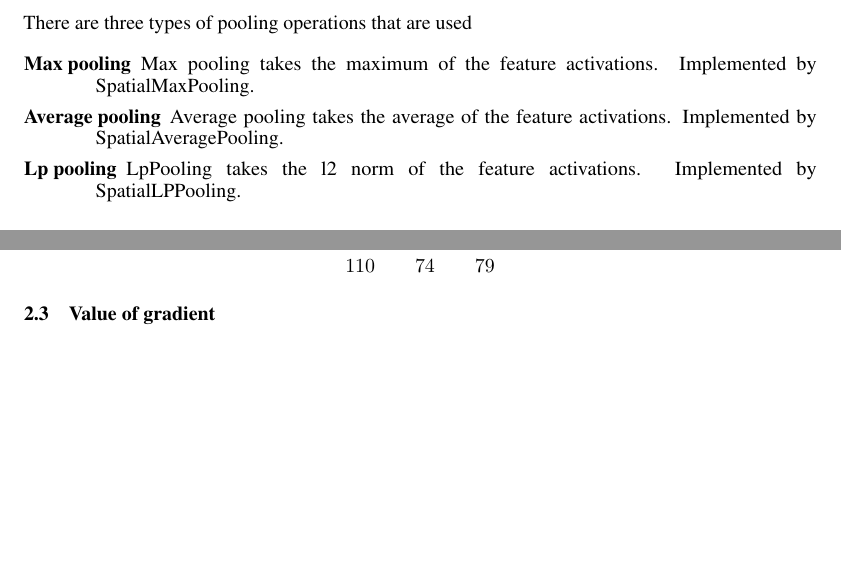
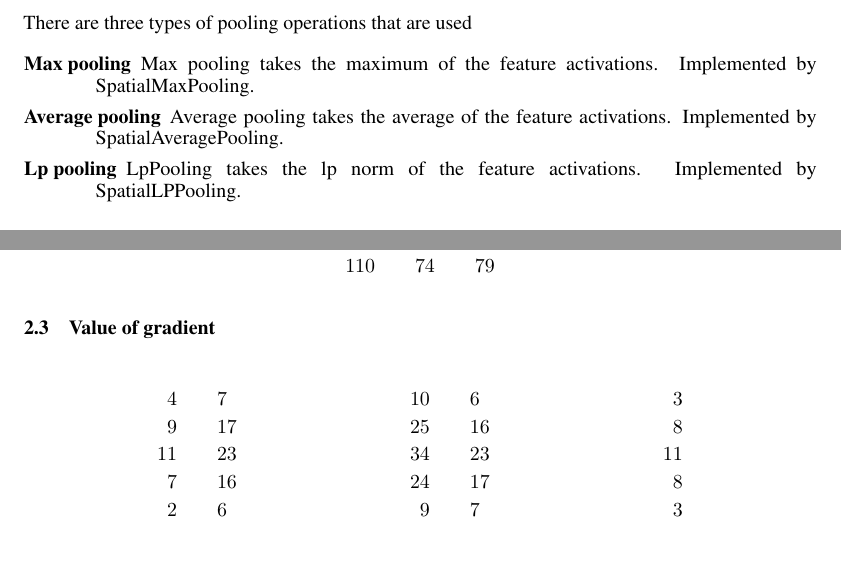
Before and after one commit to algorithmcardboard/Deep-Learning, a LaTeX problem sheet (hw3/writeup/A3.tex): two parts of pages 1 and 2 of 3, joined at a grey line, cut so that both start at the same text, the shorter picture padded with empty space. Compiled offline with pdfLaTeX.

Commit message:
latex file with proper formatting for gradoutputs

```diff
--- a/hw3/writeup/A3.tex
+++ b/hw3/writeup/A3.tex
@@ -35,7 +35,7 @@ There are three types of pooling operations that are used
 \begin{description}
   \item[Max pooling] Max pooling takes the maximum of the feature activations.  Implemented by \mbox{SpatialMaxPooling}.
   \item[Average pooling] Average pooling takes the average of the feature activations. Implemented by \mbox{SpatialAveragePooling}.
-  \item[Lp pooling] LpPooling takes the l2 norm of the feature activations. Implemented by \mbox{SpatialLPPooling}.
+  \item[Lp pooling] LpPooling takes the lp norm of the feature activations. Implemented by \mbox{SpatialLPPooling}.
 \end{description}
 
 \subsection{Mathematical formulas for pooling}
@@ -92,6 +92,15 @@ The resulting filter obtained by applying the convolutional kernel is:
 \end{centering}
 
 \subsection{Value of gradient}
+\begin{centering}
+\begin{align*}
+4 & \qquad 7 & \qquad 10 &\qquad 6 & \qquad 3\\
+9 & \qquad 17 &\qquad  25 & \qquad  16 & \qquad   8\\
+11 & \qquad 23 & \qquad  34 & \qquad  23 & \qquad  11\\
+7 & \qquad 16 & \qquad  24 & \qquad  17 & \qquad   8\\
+2 & \qquad 6 & \qquad 9 & \qquad   7 & \qquad   3
+\end{align*}
+\end{centering}
 
 \section{Optimization}
 \subsection{Mathematical formula for reconstruction loss}
```
Also changed, not shown: hw3/writeup/A3.pdf.
